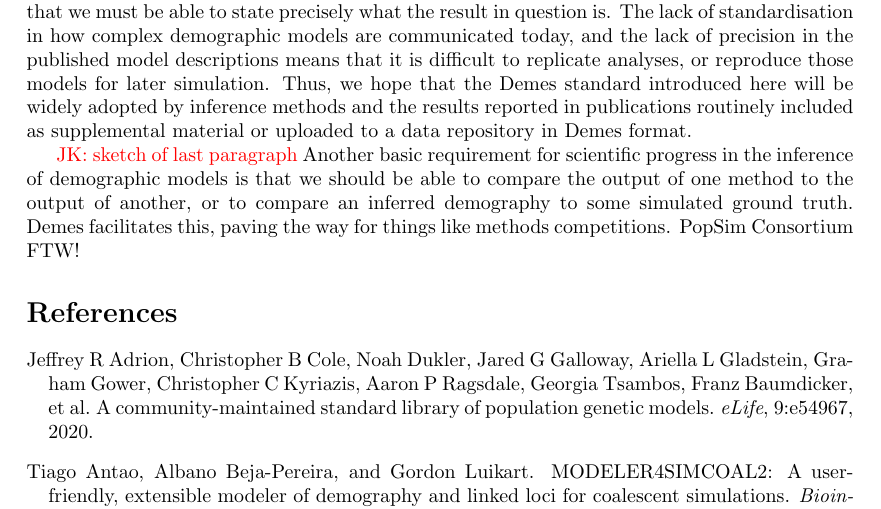
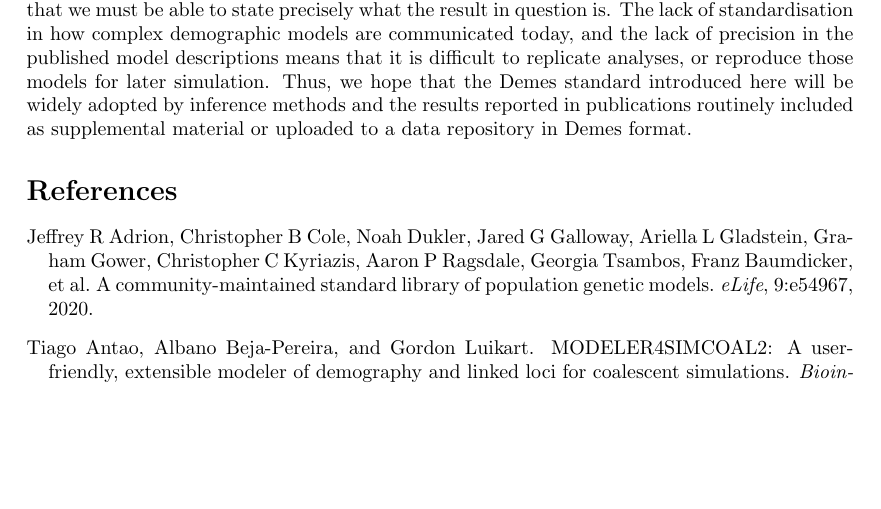
Before and after one commit to popsim-consortium/demes-paper, a LaTeX document (paper.tex): part of page 6 of 8, cut so that both start at the same text, the shorter picture padded with empty space. Compiled offline with pdfLaTeX.

Commit message:
Removed final para sketch

```diff
--- a/paper.tex
+++ b/paper.tex
@@ -382,14 +382,6 @@ by inference methods and the results reported in publications
 routinely included as supplemental material or uploaded to a data
 repository in Demes format.
 
-\jkcomment{sketch of last paragraph}
-Another basic requirement for scientific progress in the inference
-of demographic models is that we should be able to compare the output
-of one method to the output of another, or to compare an inferred
-demography to some simulated ground truth. Demes facilitates this,
-paving the way for things like methods competitions. PopSim
-Consortium FTW!
-
 \bibliographystyle{plainnat}
 \bibliography{paper}
 
```
